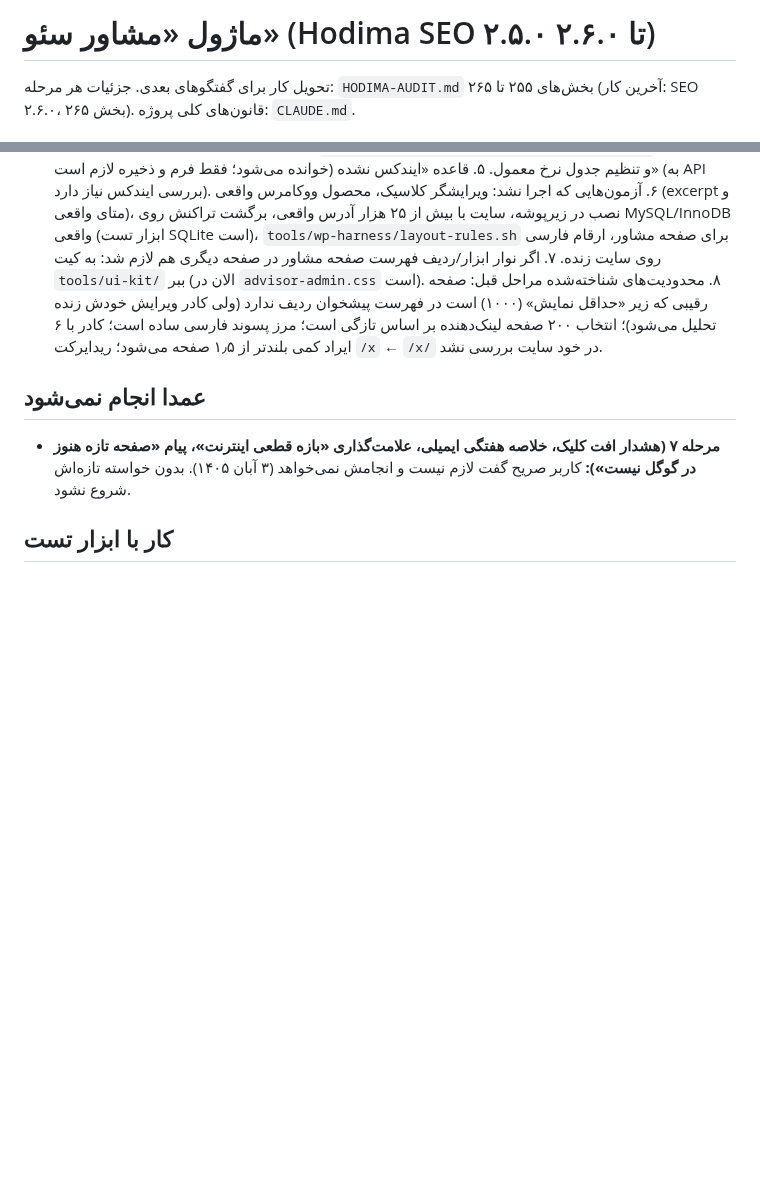
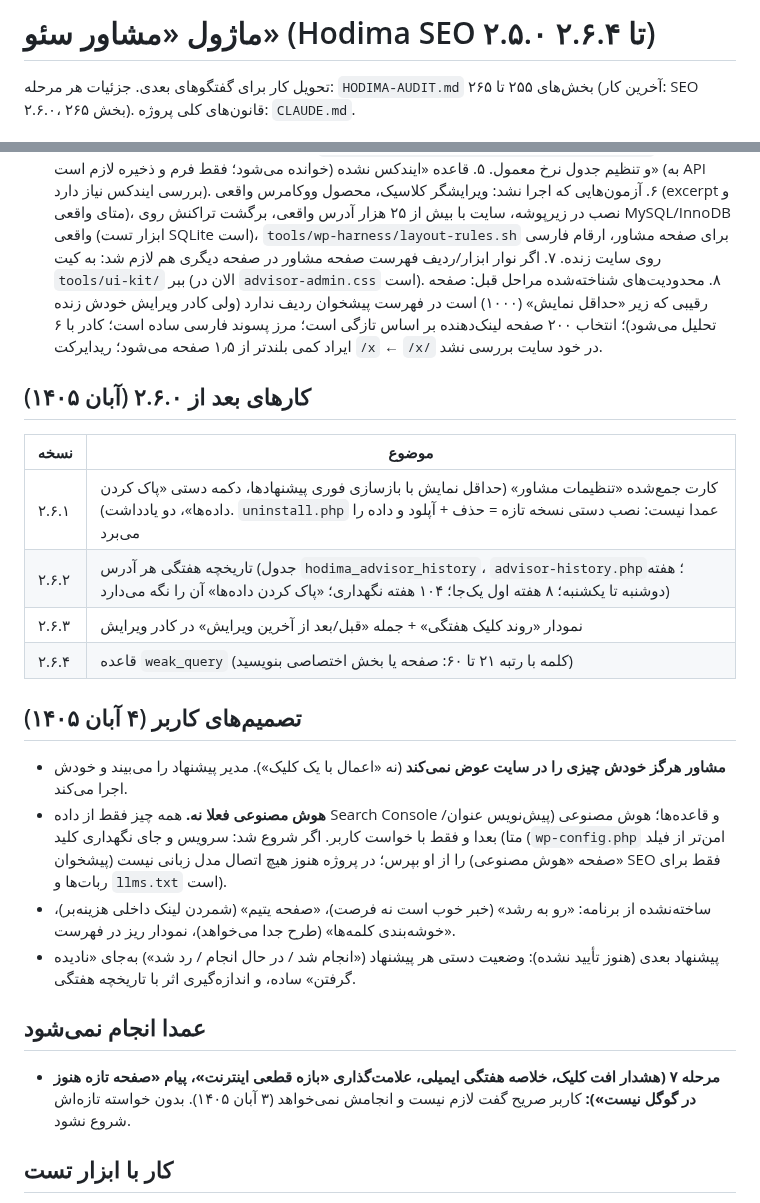
Before and after one commit to hodhodtoys-stack/hodima, a Markdown page: docs/seo-advisor.md, 2 parts joined by grey strips. GitHub-like rendering; blank space fills up the shorter version.

Commit message:
Docs: SEO advisor 2.6.1-2.6.4 summary and user decisions (no auto-apply, no AI for now)
Co-Authored-By: Claude Sonnet 5.5 <noreply@anthropic.com>
Claude-Session: https://claude.ai/code/session_01EGUpPPVkNLxKrTsWAYyDcr

```diff
--- a/docs/seo-advisor.md
+++ b/docs/seo-advisor.md
@@ -1,4 +1,4 @@
-# ماژول «مشاور سئو» (Hodima SEO ۲.۵.۰ تا ۲.۶.۰)
+# ماژول «مشاور سئو» (Hodima SEO ۲.۵.۰ تا ۲.۶.۴)
 
 تحویل کار برای گفتگوهای بعدی. جزئیات هر مرحله: `HODIMA-AUDIT.md` بخش‌های ۲۵۵ تا ۲۶۵ (آخرین کار: SEO ۲.۶.۰، بخش ۲۶۵). قانون‌های کلی پروژه: `CLAUDE.md`.
 
@@ -50,6 +50,20 @@
 ۷. اگر نوار ابزار/ردیف فهرست صفحه مشاور در صفحه دیگری هم لازم شد: به کیت `tools/ui-kit/` ببر (الان در `advisor-admin.css` است).
 ۸. محدودیت‌های شناخته‌شده مراحل قبل: صفحه رقیبی که زیر «حداقل نمایش» (۱۰۰۰) است در فهرست پیشخوان ردیف ندارد (ولی کادر ویرایش خودش زنده تحلیل می‌شود)؛ انتخاب ۲۰۰ صفحه لینک‌دهنده بر اساس تازگی است؛ مرز پسوند فارسی ساده است؛ کادر با ۶ ایراد کمی بلندتر از ۱٫۵ صفحه می‌شود؛ ریدایرکت `/x` ← `/x/` در خود سایت بررسی نشد.
 
+## کارهای بعد از ۲.۶.۰ (آبان ۱۴۰۵)
+| نسخه | موضوع |
+|---|---|
+| ۲.۶.۱ | کارت جمع‌شده «تنظیمات مشاور» (حداقل نمایش با بازسازی فوری پیشنهادها، دکمه دستی «پاک کردن داده‌ها»، دو یادداشت). `uninstall.php` عمدا نیست: نصب دستی نسخه تازه = حذف + آپلود و داده را می‌برد |
+| ۲.۶.۲ | تاریخچه هفتگی هر آدرس (جدول `hodima_advisor_history`، `advisor-history.php`؛ هفته دوشنبه تا یکشنبه؛ ۸ هفته اول یک‌جا؛ ۱۰۴ هفته نگهداری؛ «پاک کردن داده‌ها» آن را نگه می‌دارد) |
+| ۲.۶.۳ | نمودار «روند کلیک هفتگی» + جمله «قبل/بعد از آخرین ویرایش» در کادر ویرایش |
+| ۲.۶.۴ | قاعده `weak_query` (کلمه با رتبه ۲۱ تا ۶۰: صفحه یا بخش اختصاصی بنویسید) |
+
+## تصمیم‌های کاربر (۴ آبان ۱۴۰۵)
+- **مشاور هرگز خودش چیزی را در سایت عوض نمی‌کند** (نه «اعمال با یک کلیک»). مدیر پیشنهاد را می‌بیند و خودش اجرا می‌کند.
+- **هوش مصنوعی فعلا نه.** همه چیز فقط از داده Search Console و قاعده‌ها؛ هوش مصنوعی (پیش‌نویس عنوان/متا) بعدا و فقط با خواست کاربر. اگر شروع شد: سرویس و جای نگهداری کلید (`wp-config.php` امن‌تر از فیلد پیشخوان) را از او بپرس؛ در پروژه هنوز هیچ اتصال مدل زبانی نیست (صفحه «هوش مصنوعی» SEO فقط برای ربات‌ها و `llms.txt` است).
+- ساخته‌نشده از برنامه: «رو به رشد» (خبر خوب است نه فرصت)، «صفحه یتیم» (شمردن لینک داخلی هزینه‌بر)، «خوشه‌بندی کلمه‌ها» (طرح جدا می‌خواهد)، نمودار ریز در فهرست.
+- پیشنهاد بعدی (هنوز تأیید نشده): وضعیت دستی هر پیشنهاد («انجام شد / در حال انجام / رد شد») به‌جای «نادیده گرفتن» ساده، و اندازه‌گیری اثر با تاریخچه هفتگی.
+
 ## عمدا انجام نمی‌شود
 - **مرحله ۷ (هشدار افت کلیک، خلاصه هفتگی ایمیلی، علامت‌گذاری «بازه قطعی اینترنت»، پیام «صفحه تازه هنوز در گوگل نیست»):** کاربر صریح گفت لازم نیست و انجامش نمی‌خواهد (۳ آبان ۱۴۰۵). بدون خواسته تازه‌اش شروع نشود.
 
```
